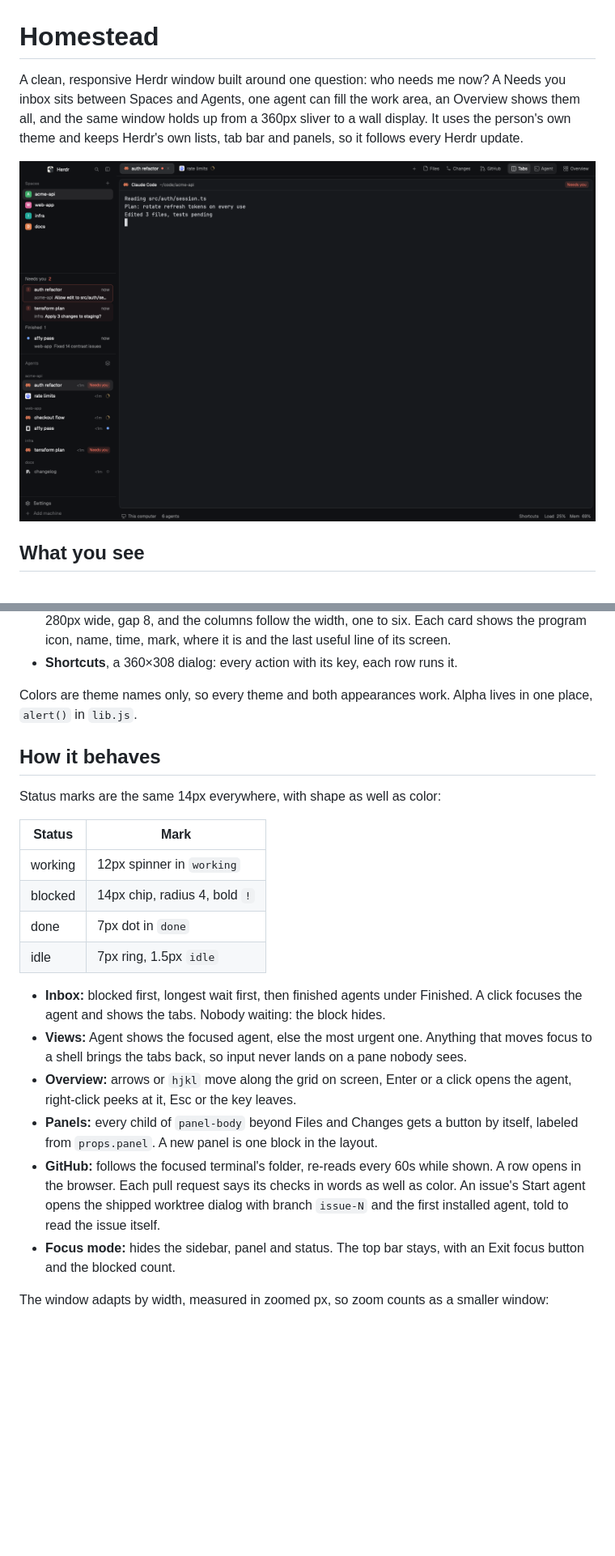
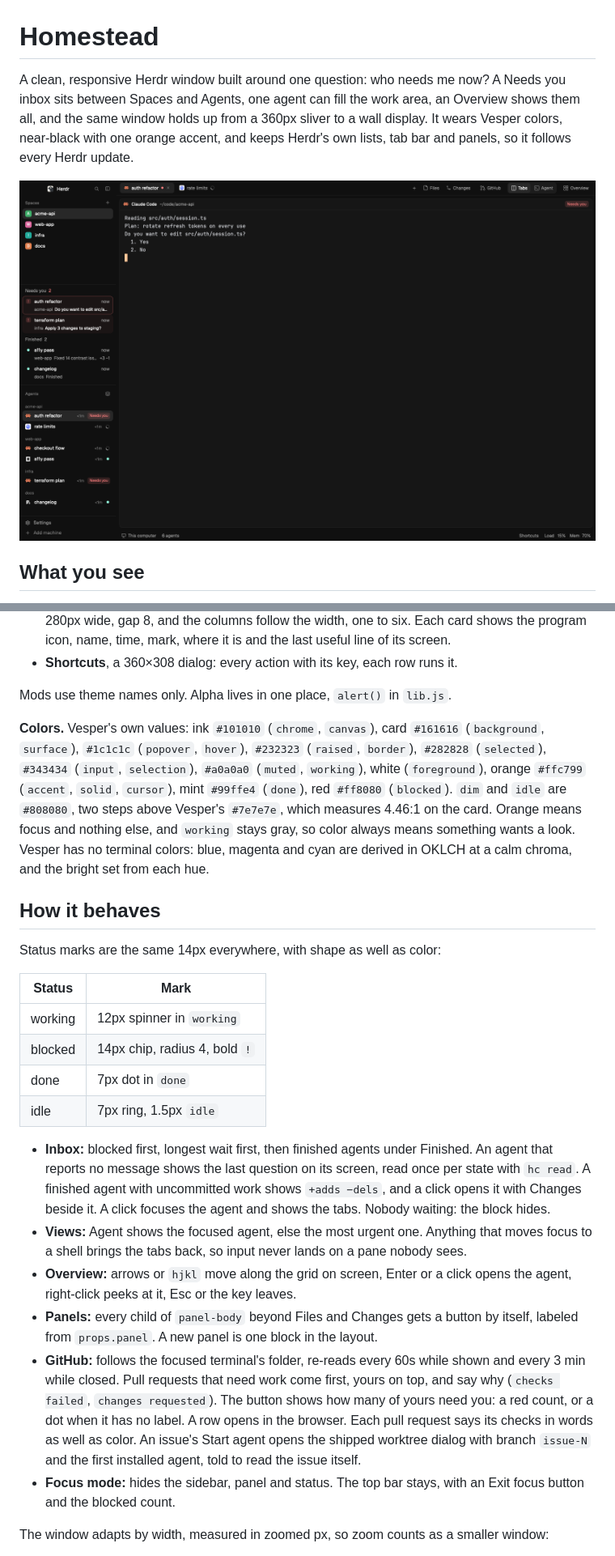
Before and after one commit to Yabuku-xD/herdr-homestead, a Markdown page: RECIPE.md, 2 parts joined by grey strips. Shown at 81% size. GitHub-like rendering; pictures changed too: preview.png; blank space fills up the shorter version.

```diff
--- a/RECIPE.md
+++ b/RECIPE.md
@@ -1,6 +1,6 @@
 # Homestead
 
-A clean, responsive Herdr window built around one question: who needs me now? A Needs you inbox sits between Spaces and Agents, one agent can fill the work area, an Overview shows them all, and the same window holds up from a 360px sliver to a wall display. It uses the person's own theme and keeps Herdr's own lists, tab bar and panels, so it follows every Herdr update.
+A clean, responsive Herdr window built around one question: who needs me now? A Needs you inbox sits between Spaces and Agents, one agent can fill the work area, an Overview shows them all, and the same window holds up from a 360px sliver to a wall display. It wears Vesper colors, near-black with one orange accent, and keeps Herdr's own lists, tab bar and panels, so it follows every Herdr update.
 
 ![Homestead](preview.png)
 
@@ -24,7 +24,9 @@ Left to right, one `chrome` surface. The sidebar's divider is `chrome` too, so i
 - **Overview**, a dialog at 92% by 88% of the window: a 42px header (title, count, how to act, Esc), then every agent in bands: Needs you, Working, Finished, Idle. Cards are 84px tall, at least 280px wide, gap 8, and the columns follow the width, one to six. Each card shows the program icon, name, time, mark, where it is and the last useful line of its screen.
 - **Shortcuts**, a 360×308 dialog: every action with its key, each row runs it.
 
-Colors are theme names only, so every theme and both appearances work. Alpha lives in one place, `alert()` in `lib.js`.
+Mods use theme names only. Alpha lives in one place, `alert()` in `lib.js`.
+
+**Colors.** Vesper's own values: ink `#101010` (`chrome`, `canvas`), card `#161616` (`background`, `surface`), `#1c1c1c` (`popover`, `hover`), `#232323` (`raised`, `border`), `#282828` (`selected`), `#343434` (`input`, `selection`), `#a0a0a0` (`muted`, `working`), white (`foreground`), orange `#ffc799` (`accent`, `solid`, `cursor`), mint `#99ffe4` (`done`), red `#ff8080` (`blocked`). `dim` and `idle` are `#808080`, two steps above Vesper's `#7e7e7e`, which measures 4.46:1 on the card. Orange means focus and nothing else, and `working` stays gray, so color always means something wants a look. Vesper has no terminal colors: blue, magenta and cyan are derived in OKLCH at a calm chroma, and the bright set from each hue.
 
 ## How it behaves
 
@@ -37,11 +39,11 @@ Status marks are the same 14px everywhere, with shape as well as color:
 | done | 7px dot in `done` |
 | idle | 7px ring, 1.5px `idle` |
 
-- **Inbox:** blocked first, longest wait first, then finished agents under Finished. A click focuses the agent and shows the tabs. Nobody waiting: the block hides.
+- **Inbox:** blocked first, longest wait first, then finished agents under Finished. An agent that reports no message shows the last question on its screen, read once per state with `hc read`. A finished agent with uncommitted work shows `+adds −dels`, and a click opens it with Changes beside it. A click focuses the agent and shows the tabs. Nobody waiting: the block hides.
 - **Views:** Agent shows the focused agent, else the most urgent one. Anything that moves focus to a shell brings the tabs back, so input never lands on a pane nobody sees.
 - **Overview:** arrows or `hjkl` move along the grid on screen, Enter or a click opens the agent, right-click peeks at it, Esc or the key leaves.
 - **Panels:** every child of `panel-body` beyond Files and Changes gets a button by itself, labeled from `props.panel`. A new panel is one block in the layout.
-- **GitHub:** follows the focused terminal's folder, re-reads every 60s while shown. A row opens in the browser. Each pull request says its checks in words as well as color. An issue's Start agent opens the shipped worktree dialog with branch `issue-N` and the first installed agent, told to read the issue itself.
+- **GitHub:** follows the focused terminal's folder, re-reads every 60s while shown and every 3 min while closed. Pull requests that need work come first, yours on top, and say why (`checks failed`, `changes requested`). The button shows how many of yours need you: a red count, or a dot when it has no label. A row opens in the browser. Each pull request says its checks in words as well as color. An issue's Start agent opens the shipped worktree dialog with branch `issue-N` and the first installed agent, told to read the issue itself.
 - **Focus mode:** hides the sidebar, panel and status. The top bar stays, with an Exit focus button and the blocked count.
 
 The window adapts by width, measured in zoomed px, so zoom counts as a smaller window:
```
Also changed, not shown: other parts of RECIPE.md (+6 -3 lines), README.md (+5 -4 lines), images/overview.png, images/portrait.png, images/rail.png, images/small.png, layouts/Homestead.png, 7 other files.
